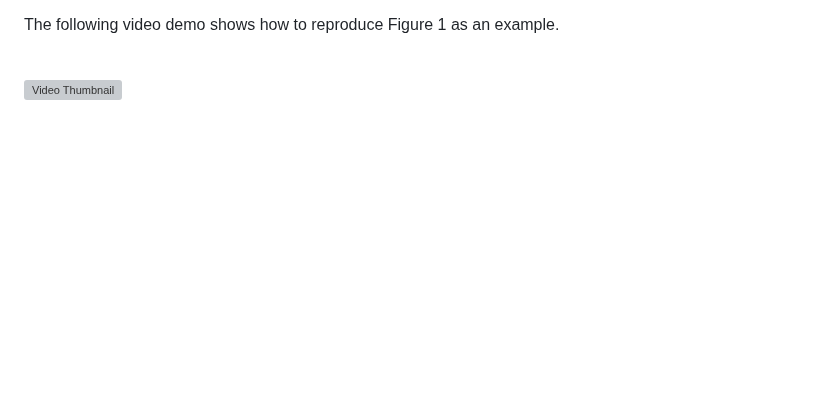
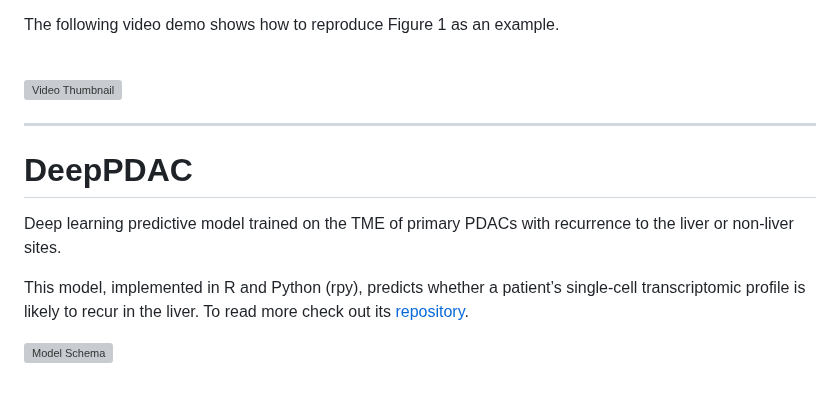
Before and after one commit to morchalabi/PDAC_organotropism, a Markdown page: README.md, the part around the change. GitHub-like rendering; blank space fills up the shorter version; grey boxes are pictures that could not be loaded.

```diff
--- a/README.md
+++ b/README.md
@@ -64,3 +64,13 @@ To run each figure script:
 The following video demo shows how to reproduce Figure 1 as an example.<br><br>
 
 [![Video Thumbnail](https://img.youtube.com/vi/zvmdHKROiBA/0.jpg)](https://www.youtube.com/watch?v=zvmdHKROiBA)
+
+___
+
+# DeepPDAC
+Deep learning predictive model trained on the TME of primary PDACs with recurrence to the liver or non-liver sites.
+
+This model, implemented in R and Python (rpy), predicts whether a patient’s single-cell transcriptomic profile is likely to recur in the liver. To read more check out its [repository](https://github.com/morchalabi/DeepPDAC/tree/main).
+<p align="left">
+  <img src="https://github.com/morchalabi/DeepPDAC/blob/main/data/DeepPDAC.png" alt="Model Schema" width="700"/>
+</p>
```
